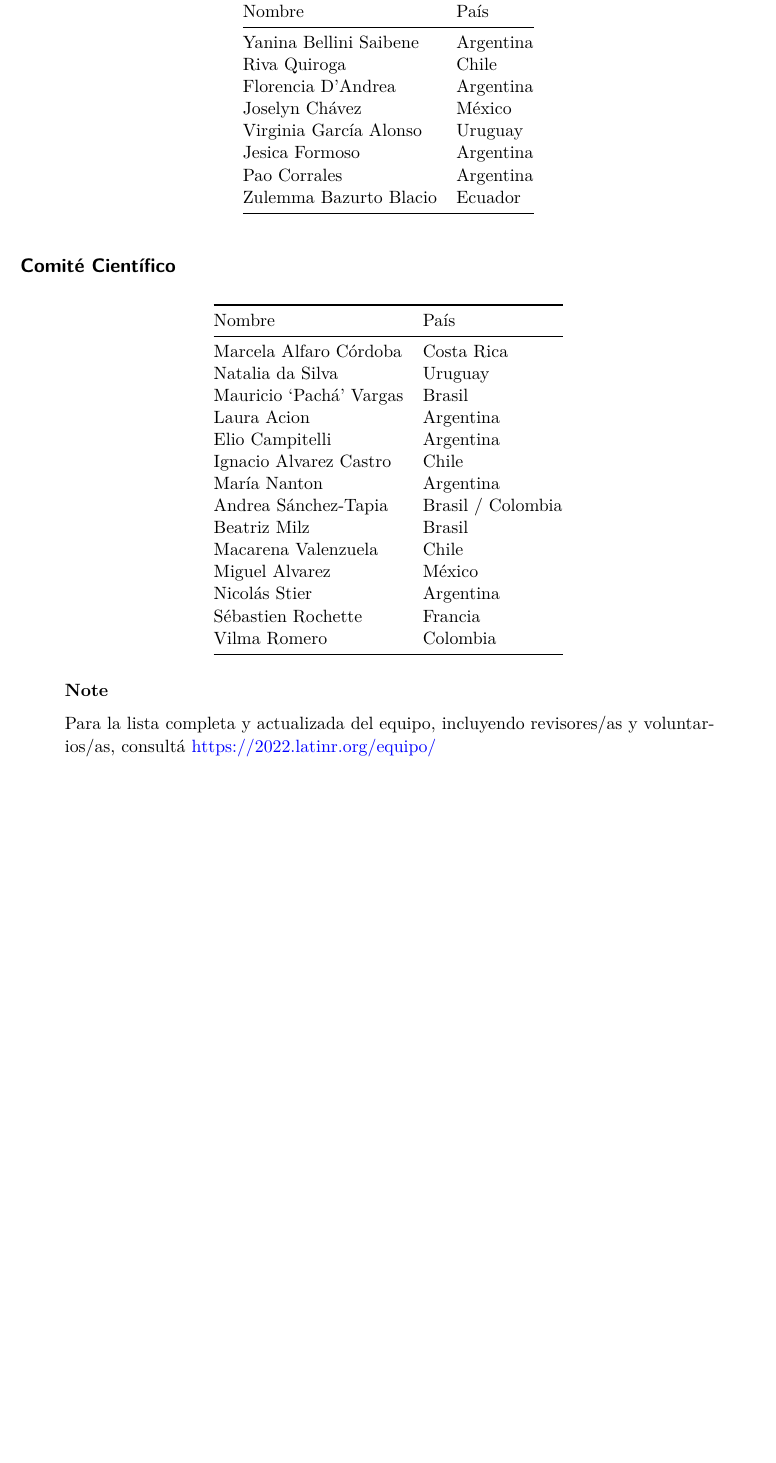
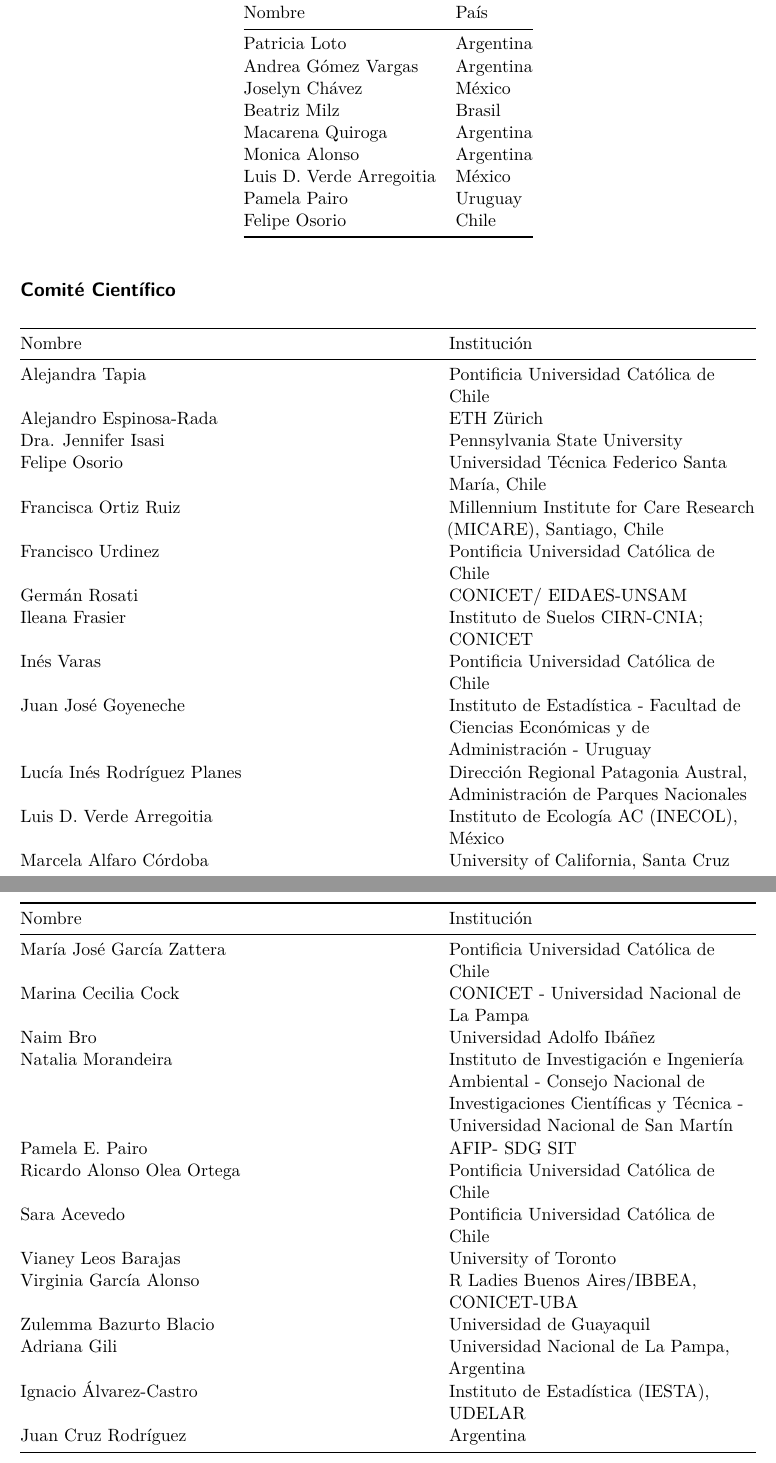
Before and after one commit to LatinR/presentaciones-LatinR2022, a Quarto document (actas/equipo.qmd): part of the page before the commit and two parts of pages 1 and 2 of 2 after it, the two joined at a grey line, cut so that both start at the same text, the shorter picture padded with empty space. Rendered offline with R 4.5, knitr and Pandoc in place of Quarto, then LaTeX, with nearby package versions.

Commit message:
Cambios en el contenido para generar las actas de LatinR 2022

```diff
--- a/actas/equipo.qmd
+++ b/actas/equipo.qmd
@@ -6,35 +11,43 @@
 
 | Nombre | País |
 |--------|------|
-| Yanina Bellini Saibene | Argentina |
-| Riva Quiroga | Chile |
-| Florencia D'Andrea | Argentina |
+| Patricia Loto | Argentina |
+| Andrea Gómez Vargas | Argentina |
 | Joselyn Chávez | México |
-| Virginia García Alonso | Uruguay |
-| Jesica Formoso | Argentina |
-| Pao Corrales | Argentina |
-| Zulemma Bazurto Blacio | Ecuador |
+| Beatriz Milz| Brasil |
+| Macarena Quiroga | Argentina |
+| Monica Alonso | Argentina |
+| Luis D. Verde Arregoitia | México |
+| Pamela Pairo | Uruguay |
+| Felipe Osorio | Chile |
 
 ## Comité Científico
 
-| Nombre | País |
+| Nombre | Institución |
 |--------|------|
-| Marcela Alfaro Córdoba | Costa Rica |
-| Natalia da Silva | Uruguay |
-| Mauricio 'Pachá' Vargas | Brasil |
-| Laura Acion | Argentina |
-| Elio Campitelli | Argentina |
-| Ignacio Alvarez Castro | Chile |
-| María Nanton | Argentina |
-| Andrea Sánchez-Tapia | Brasil / Colombia |
-| Beatriz Milz | Brasil |
-| Macarena Valenzuela | Chile |
-| Miguel Alvarez | México |
-| Nicolás Stier | Argentina |
-| Sébastien Rochette | Francia |
-| Vilma Romero | Colombia |
-
-::: {.callout-note}
-Para la lista completa y actualizada del equipo, incluyendo revisores/as y voluntarios/as,
-consultá <https://2022.latinr.org/equipo/>
-:::
+|Alejandra Tapia |	Pontificia Universidad Católica de Chile|
+|Alejandro Espinosa-Rada	| ETH Zürich |
+|Dra. Jennifer Isasi	| Pennsylvania State University |
+|Felipe Osorio |	Universidad Técnica Federico Santa María, Chile |
+|Francisca Ortiz Ruiz |	Millennium Institute for Care Research (MICARE), Santiago, Chile |
+|Francisco Urdinez |	Pontificia Universidad Católica de Chile |
+|Germán Rosati |	CONICET/ EIDAES-UNSAM |
+|Ileana Frasier |	Instituto de Suelos CIRN-CNIA; CONICET |
+|Inés Varas |	Pontificia Universidad Católica de Chile |
+|Juan José Goyeneche	| Instituto de Estadística - Facultad de Ciencias Económicas y de Administración - Uruguay |
+|Lucía Inés Rodríguez Planes|	Dirección Regional Patagonia Austral, Administración de Parques Nacionales |
+|Luis D. Verde Arregoitia |	Instituto de Ecología AC (INECOL), México |
+|Marcela Alfaro Córdoba |	University of California, Santa Cruz |
+|María José García Zattera | Pontificia Universidad Católica de Chile |
+|Marina Cecilia Cock |	CONICET - Universidad Nacional de La Pampa |
+|Naim Bro	| Universidad Adolfo Ibáñez|
+|Natalia Morandeira |	Instituto de Investigación e Ingeniería Ambiental - Consejo Nacional de Investigaciones Científicas y Técnica - Universidad Nacional de San Martín |
+|Pamela E. Pairo |	AFIP- SDG SIT |
+|Ricardo Alonso Olea Ortega	| Pontificia Universidad Católica de Chile |
+|Sara Acevedo	| Pontificia Universidad Católica de Chile |
+|Vianey Leos Barajas |	University of Toronto |
+|Virginia García Alonso	| R Ladies Buenos Aires/IBBEA, CONICET-UBA |
+|Zulemma Bazurto Blacio	| Universidad de Guayaquil |
+|Adriana Gili	| Universidad Nacional de La Pampa, Argentina |
+|Ignacio Álvarez-Castro	| Instituto de Estadística (IESTA), UDELAR|
+|Juan Cruz Rodríguez | Argentina |
```
Also changed, not shown: actas/contribuciones.qmd (+3 -3 lines), actas/index.qmd (+19 -12 lines), actas/logo_latinr.png (added), actas/papers/LatinR2022_propuesta_1979.pdf (added), actas/papers/LatinR2022_propuesta_2029.pdf (added), actas/papers/LatinR2022_propuesta_2208.pdf (added), actas/papers/LatinR2022_propuesta_2406.pdf (added), actas/papers/LatinR2022_propuesta_2556.pdf (added), actas/papers/LatinR2022_propuesta_270.pdf (added), actas/papers/LatinR2022_propuesta_2983.pdf (added), actas/papers/LatinR2022_propuesta_3239.pdf (added), actas/papers/LatinR2022_propuesta_3267.pdf (added), actas/papers/LatinR2022_propuesta_3559.pdf (added), actas/papers/LatinR2022_propuesta_360.pdf (added), 27 more files, 7 other files.
